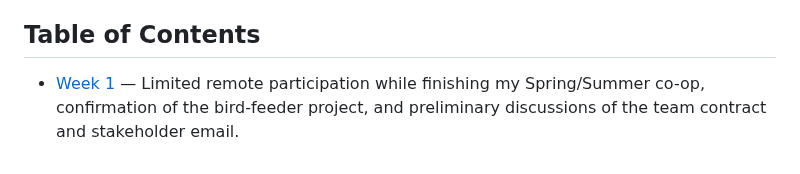
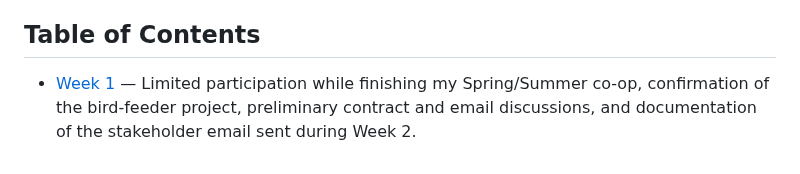
Before and after one commit to jmf277/F26-ECSE395-jmf277, a Markdown page: Weekly project log/README.md, the part around the change. Drawn GitHub-style.

Commit message:
Document stakeholder email and clarify Week 1 timeline

```diff
--- a/Weekly project log/README.md
+++ b/Weekly project log/README.md
@@ -6,4 +6,4 @@ This folder contains my weekly project log and accountability record for the ECS
 
 ## Table of Contents
 
-- [Week 1](Week1.md) — Limited remote participation while finishing my Spring/Summer co-op, confirmation of the bird-feeder project, and preliminary discussions of the team contract and stakeholder email.
+- [Week 1](Week1.md) — Limited participation while finishing my Spring/Summer co-op, confirmation of the bird-feeder project, preliminary contract and email discussions, and documentation of the stakeholder email sent during Week 2.
```
Also changed, not shown: Weekly project log/Week1.md (+20 -6 lines), Weekly project log/images/stakeholder-email-2026-08-31.png (added).
